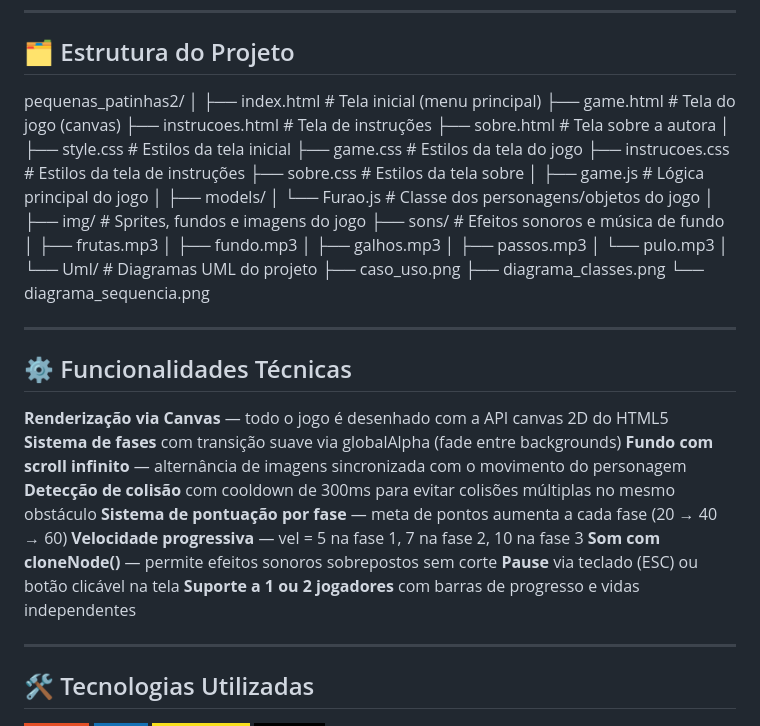
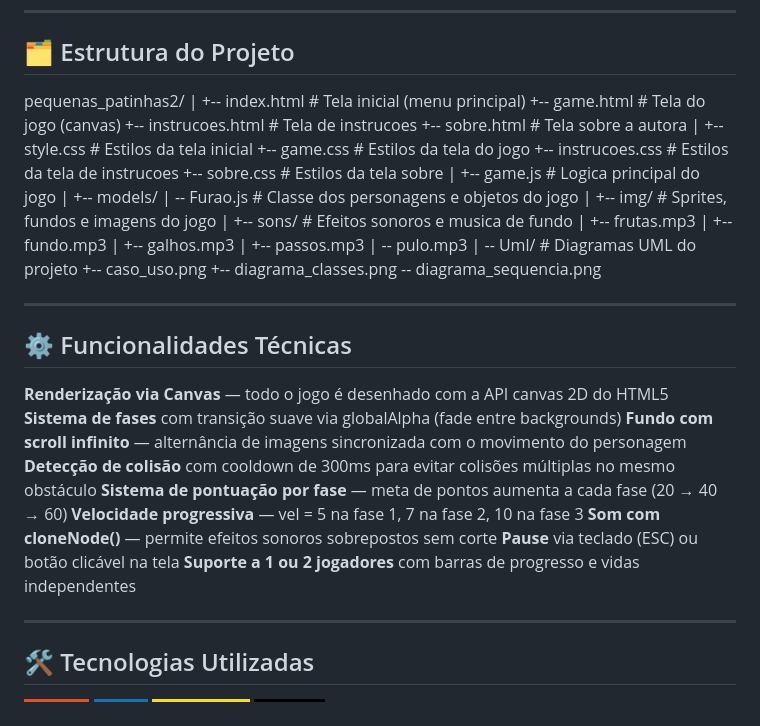
Before and after one commit to larssia/pequenas_patinhas2, a Markdown page: README.md, the part around the change. Drawn GitHub-style; badges without logos.

Commit message:
Adiçao de readme

```diff
--- a/README.md
+++ b/README.md
@@ -59,34 +59,35 @@ Os personagens são selecionados antes de iniciar a partida, na tela de personal
 ## 🗂️ Estrutura do Projeto
 
 pequenas_patinhas2/
-│
-├── index.html            # Tela inicial (menu principal)
-├── game.html             # Tela do jogo (canvas)
-├── instrucoes.html       # Tela de instruções
-├── sobre.html            # Tela sobre a autora
-│
-├── style.css             # Estilos da tela inicial
-├── game.css              # Estilos da tela do jogo
-├── instrucoes.css        # Estilos da tela de instruções
-├── sobre.css             # Estilos da tela sobre
-│
-├── game.js               # Lógica principal do jogo
-│
-├── models/
-│   └── Furao.js          # Classe dos personagens/objetos do jogo
-│
-├── img/                  # Sprites, fundos e imagens do jogo
-├── sons/                 # Efeitos sonoros e música de fundo
-│   ├── frutas.mp3
-│   ├── fundo.mp3
-│   ├── galhos.mp3
-│   ├── passos.mp3
-│   └── pulo.mp3
-│
-└── Uml/                  # Diagramas UML do projeto
-    ├── caso_uso.png
-    ├── diagrama_classes.png
-    └── diagrama_sequencia.png
+|
++-- index.html            # Tela inicial (menu principal)
++-- game.html             # Tela do jogo (canvas)
++-- instrucoes.html       # Tela de instrucoes
++-- sobre.html            # Tela sobre a autora
+|
++-- style.css             # Estilos da tela inicial
++-- game.css              # Estilos da tela do jogo
++-- instrucoes.css        # Estilos da tela de instrucoes
++-- sobre.css             # Estilos da tela sobre
+|
++-- game.js               # Logica principal do jogo
+|
++-- models/
+|   \-- Furao.js          # Classe dos personagens e objetos do jogo
+|
++-- img/                  # Sprites, fundos e imagens do jogo
+|
++-- sons/                 # Efeitos sonoros e musica de fundo
+|   +-- frutas.mp3
+|   +-- fundo.mp3
+|   +-- galhos.mp3
+|   +-- passos.mp3
+|   \-- pulo.mp3
+|
+\-- Uml/                  # Diagramas UML do projeto
+    +-- caso_uso.png
+    +-- diagrama_classes.png
+    \-- diagrama_sequencia.png
 
 ---
 
@@ -101,6 +102,7 @@ pequenas_patinhas2/
 **Som com cloneNode()** — permite efeitos sonoros sobrepostos sem corte
 **Pause** via teclado (ESC) ou botão clicável na tela
 **Suporte a 1 ou 2 jogadores** com barras de progresso e vidas independentes
+
 
 
 ---
```
